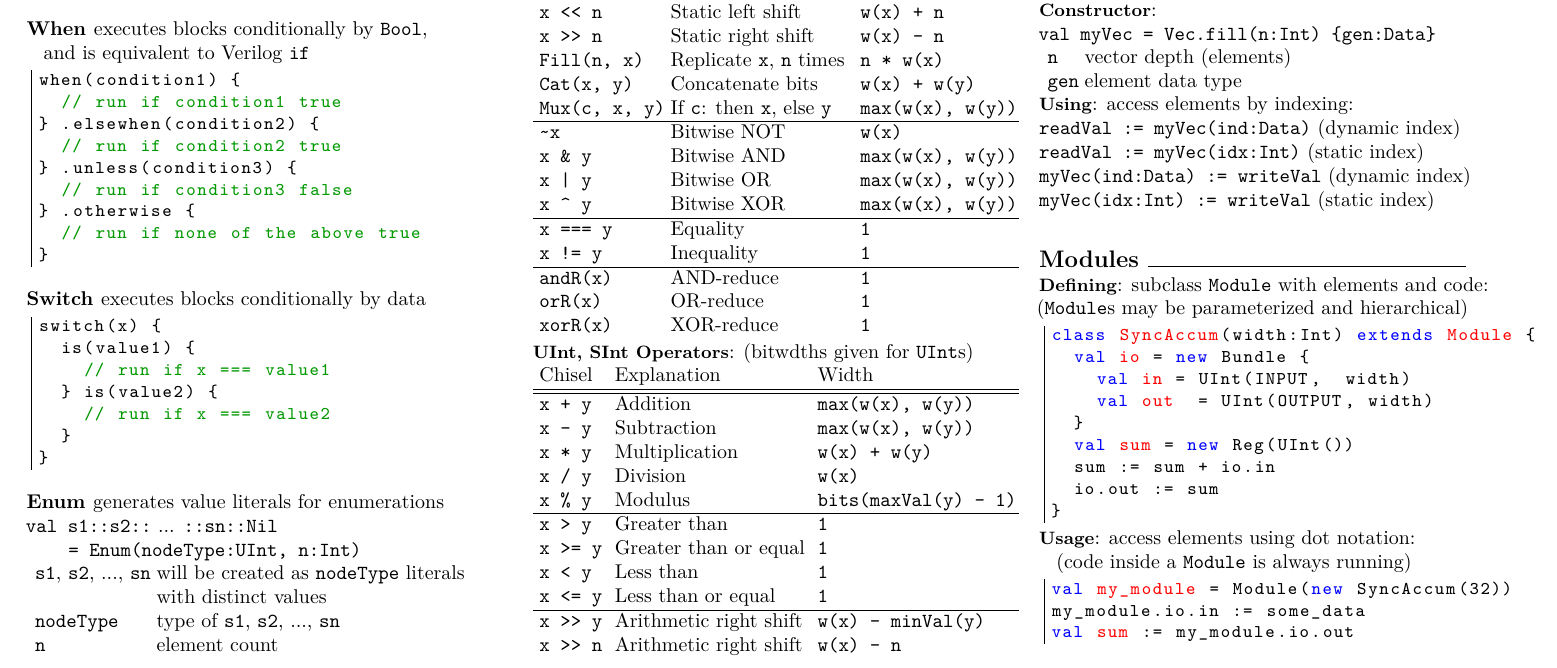
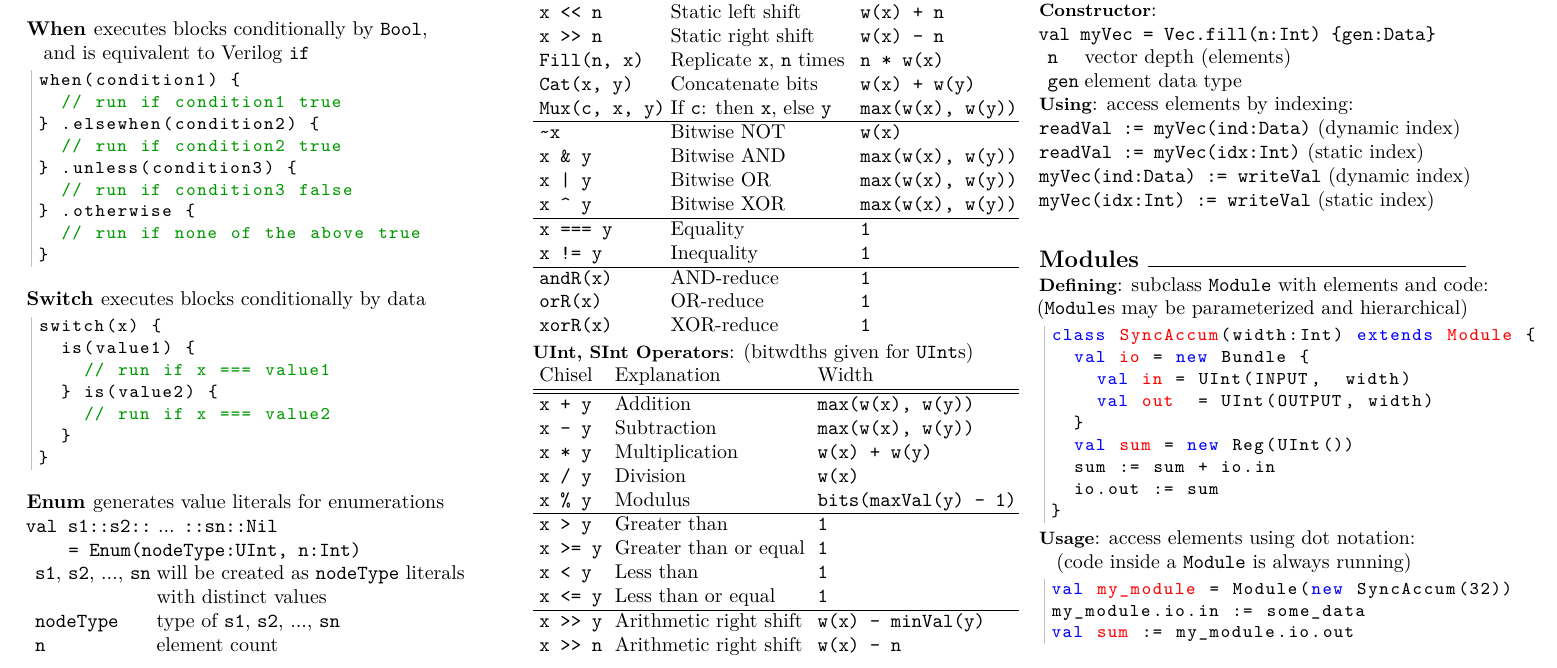
Before and after one commit to cenxim/chisel-doc, a LaTeX document (cheatsheet/cheatsheet.tex, which reads cheatsheet/scala.tex): part of page 1 of 2, cut so that both start at the same text. Compiled offline with pdfLaTeX.

Commit message:
Lighter code listing line color

```diff
--- a/cheatsheet/scala.tex
+++ b/cheatsheet/scala.tex
@@ -25,6 +25,7 @@
 \definecolor{dkgreen}{rgb}{0,0.6,0}
 \definecolor{gray}{rgb}{0.5,0.5,0.5}
 \definecolor{mauve}{rgb}{0.58,0,0.82}
+\definecolor{light-gray}{gray}{0.75}
 
 % Default settings for code listings
 \lstset{language=scala,
@@ -41,9 +42,10 @@
   procnamekeys={def, val, var, class, trait, object, extends},
   procnamestyle=\ttfamily\color{red},
   frame=leftline,
+  rulecolor=\color{light-gray},
   xleftmargin=2mm,
   aboveskip=2pt,
-  belowskip=2pt
+  belowskip=2pt,
 }
 
 \lstnewenvironment{scala}
```
